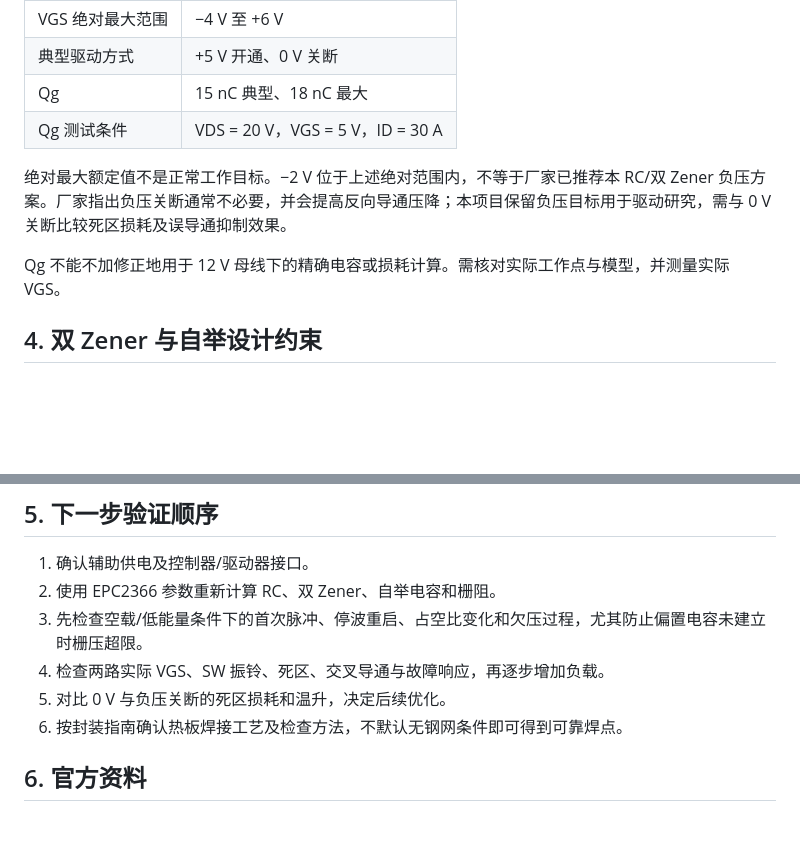
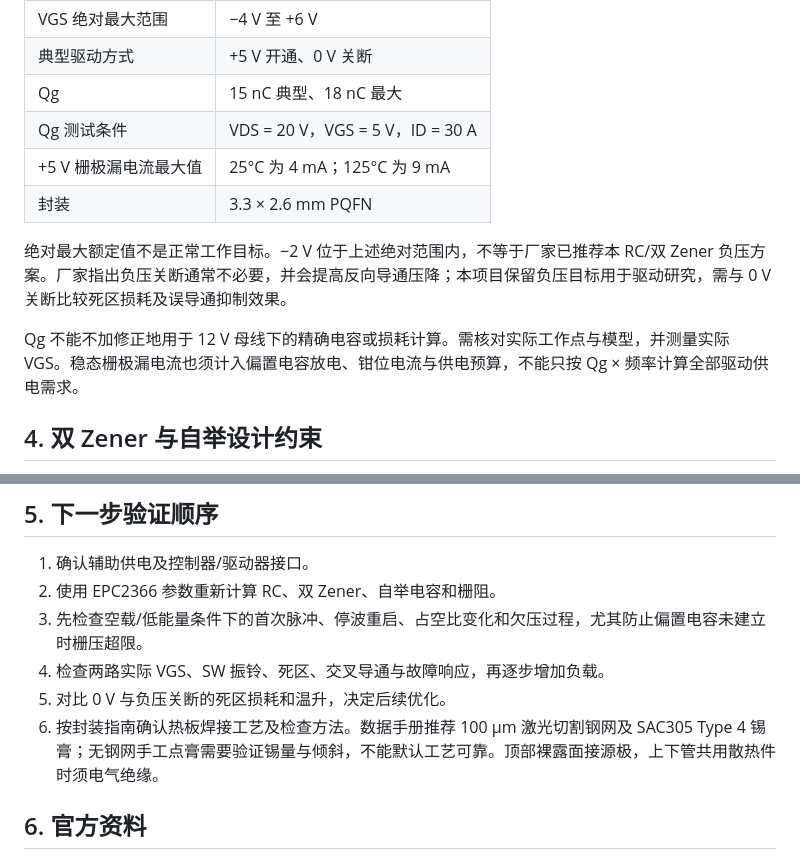
Before and after one commit to 2004pluto2004/-buck, a Markdown page: B_GaN对比/20261017_驱动与GaN选型.md, 2 parts joined by grey strips. Drawn GitHub-style; blank space fills up the shorter version.

Commit message:
docs: include EPC2366 gate leakage and PQFN assembly constraints

```diff
--- a/B_GaN对比/20261017_驱动与GaN选型.md
+++ b/B_GaN对比/20261017_驱动与GaN选型.md
@@ -47,10 +47,12 @@ UCC27302ADRC 保留为备选。当前选择不是对所有频率、功率和封
 | 典型驱动方式 | +5 V 开通、0 V 关断 |
 | Qg | 15 nC 典型、18 nC 最大 |
 | Qg 测试条件 | VDS = 20 V，VGS = 5 V，ID = 30 A |
+| +5 V 栅极漏电流最大值 | 25°C 为 4 mA；125°C 为 9 mA |
+| 封装 | 3.3 × 2.6 mm PQFN |
 
 绝对最大额定值不是正常工作目标。−2 V 位于上述绝对范围内，不等于厂家已推荐本 RC/双 Zener 负压方案。厂家指出负压关断通常不必要，并会提高反向导通压降；本项目保留负压目标用于驱动研究，需与 0 V 关断比较死区损耗及误导通抑制效果。
 
-Qg 不能不加修正地用于 12 V 母线下的精确电容或损耗计算。需核对实际工作点与模型，并测量实际 VGS。
+Qg 不能不加修正地用于 12 V 母线下的精确电容或损耗计算。需核对实际工作点与模型，并测量实际 VGS。稳态栅极漏电流也须计入偏置电容放电、钳位电流与供电预算，不能只按 Qg × 频率计算全部驱动供电需求。
 
 ## 4. 双 Zener 与自举设计约束
 
@@ -70,7 +72,7 @@ Qg 不能不加修正地用于 12 V 母线下的精确电容或损耗计算。
 3. 先检查空载/低能量条件下的首次脉冲、停波重启、占空比变化和欠压过程，尤其防止偏置电容未建立时栅压超限。
 4. 检查两路实际 VGS、SW 振铃、死区、交叉导通与故障响应，再逐步增加负载。
 5. 对比 0 V 与负压关断的死区损耗和温升，决定后续优化。
-6. 按封装指南确认热板焊接工艺及检查方法，不默认无钢网条件即可得到可靠焊点。
+6. 按封装指南确认热板焊接工艺及检查方法。数据手册推荐 100 μm 激光切割钢网及 SAC305 Type 4 锡膏；无钢网手工点膏需要验证锡量与倾斜，不能默认工艺可靠。顶部裸露面接源极，上下管共用散热件时须电气绝缘。
 
 ## 6. 官方资料
 
```
